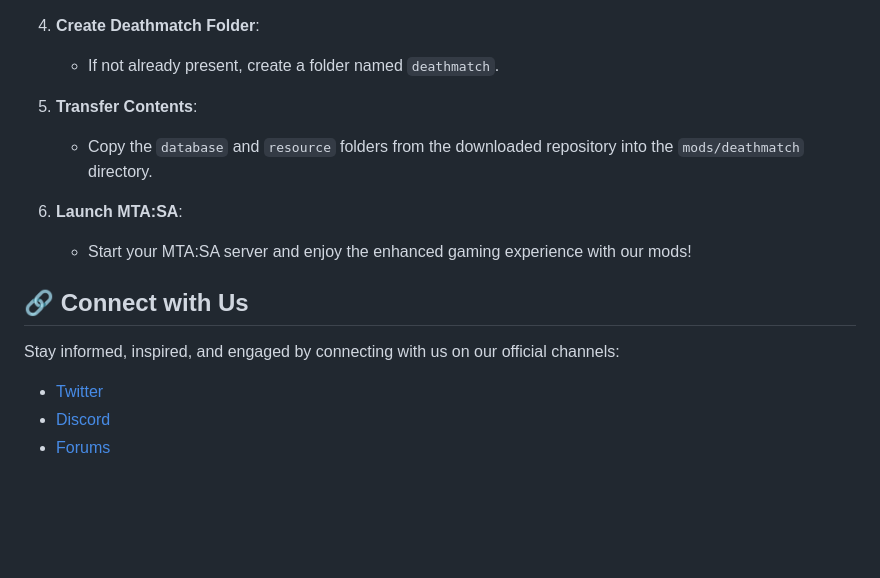
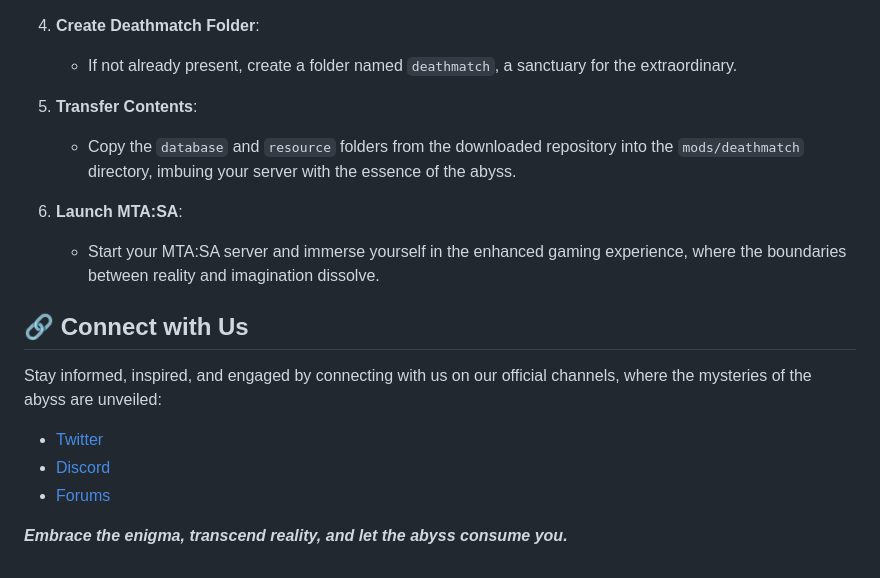
Before and after one commit to zaidnizam/MTA-SA-SERVER-FREE-BUILD, a Markdown page: README.md, the part around one of its changes. GitHub-like rendering; blank space fills up the shorter version.

```diff
--- a/README.md
+++ b/README.md
@@ -52,17 +68,19 @@ Setting up the repository is a breeze! Follow these steps to integrate the mods
 
 4. **Create Deathmatch Folder**:
-   - If not already present, create a folder named `deathmatch`.
+   - If not already present, create a folder named `deathmatch`, a sanctuary for the extraordinary.
 
 5. **Transfer Contents**:
-   - Copy the `database` and `resource` folders from the downloaded repository into the `mods/deathmatch` directory.
+   - Copy the `database` and `resource` folders from the downloaded repository into the `mods/deathmatch` directory, imbuing your server with the essence of the abyss.
 
 6. **Launch MTA:SA**:
-   - Start your MTA:SA server and enjoy the enhanced gaming experience with our mods!
+   - Start your MTA:SA server and immerse yourself in the enhanced gaming experience, where the boundaries between reality and imagination dissolve.
 
 ## 🔗 Connect with Us
 
-Stay informed, inspired, and engaged by connecting with us on our official channels:
+Stay informed, inspired, and engaged by connecting with us on our official channels, where the mysteries of the abyss are unveiled:
 
 - [Twitter](https://twitter.com/MTASAOfficial)
 - [Discord](https://discord.com/MTASAOfficial)
 - [Forums](https://forum.mtasa.com/)
+
+_**Embrace the enigma, transcend reality, and let the abyss consume you.**_
```
Also changed, not shown: other parts of README.md (+34 -18 lines).
